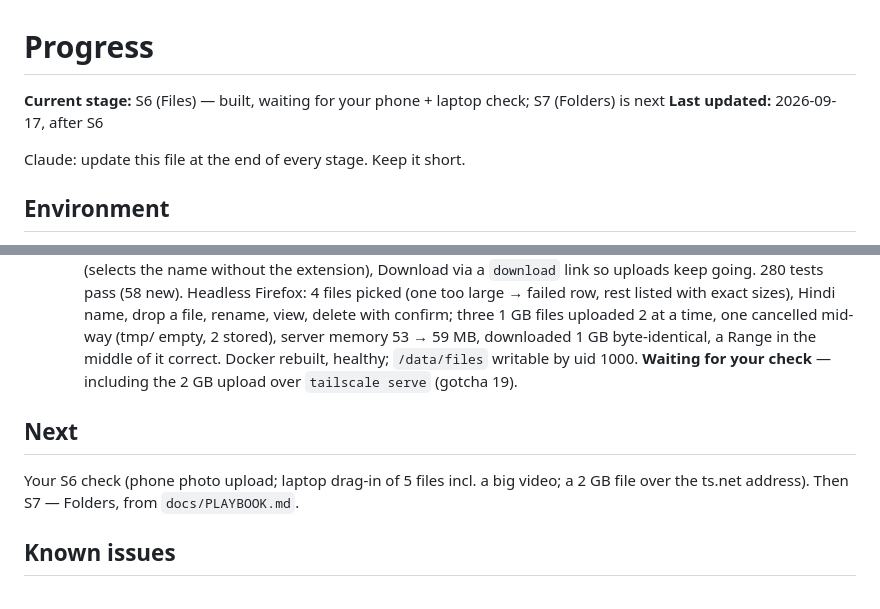
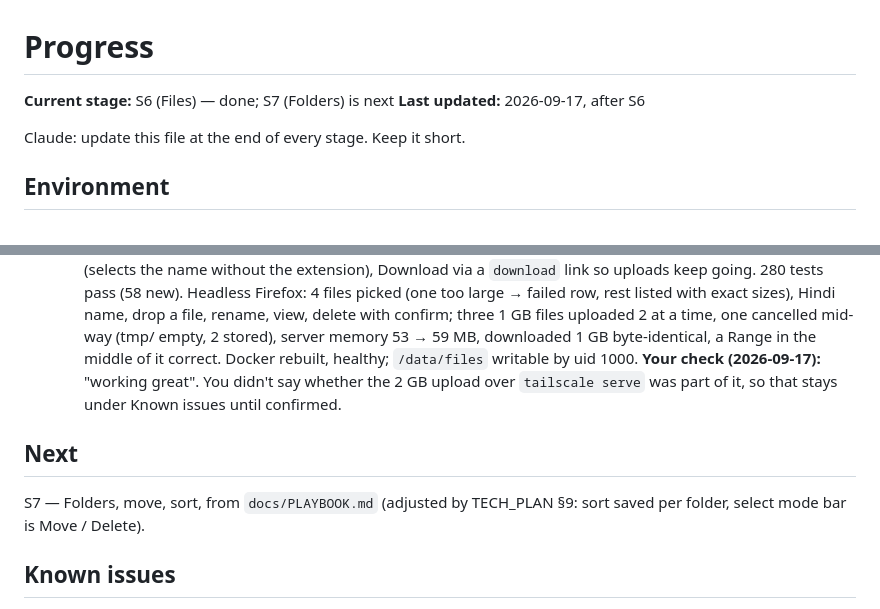
Before and after one commit to harshbaid-13/Vault, a Markdown page: docs/PROGRESS.md, 2 parts joined by grey strips. GitHub-like rendering.

Commit message:
S6 checked

```diff
--- a/docs/PROGRESS.md
+++ b/docs/PROGRESS.md
@@ -1,6 +1,6 @@
 # Progress
 
-**Current stage:** S6 (Files) — built, waiting for your phone + laptop check; S7 (Folders) is next
+**Current stage:** S6 (Files) — done; S7 (Folders) is next
 **Last updated:** 2026-09-17, after S6
 
 Claude: update this file at the end of every stage. Keep it short.
@@ -197,11 +197,12 @@ runs at the end of every one.
   rename, view, delete with confirm; three 1 GB files uploaded 2 at a time, one cancelled mid-way
   (tmp/ empty, 2 stored), server memory 53 → 59 MB, downloaded 1 GB byte-identical, a Range in
   the middle of it correct. Docker rebuilt, healthy; `/data/files` writable by uid 1000.
-  **Waiting for your check** — including the 2 GB upload over `tailscale serve` (gotcha 19).
+  **Your check (2026-09-17):** "working great". You didn't say whether the 2 GB upload over
+  `tailscale serve` was part of it, so that stays under Known issues until confirmed.
 
 ## Next
-Your S6 check (phone photo upload; laptop drag-in of 5 files incl. a big video; a 2 GB file over
-the ts.net address). Then S7 — Folders, from `docs/PLAYBOOK.md`.
+S7 — Folders, move, sort, from `docs/PLAYBOOK.md` (adjusted by TECH_PLAN §9: sort saved per
+folder, select mode bar is Move / Delete).
 
 ## Known issues
 - **Auto-restart after a crash not tested.** `restart: unless-stopped` is set; killing PID 1 from
```
